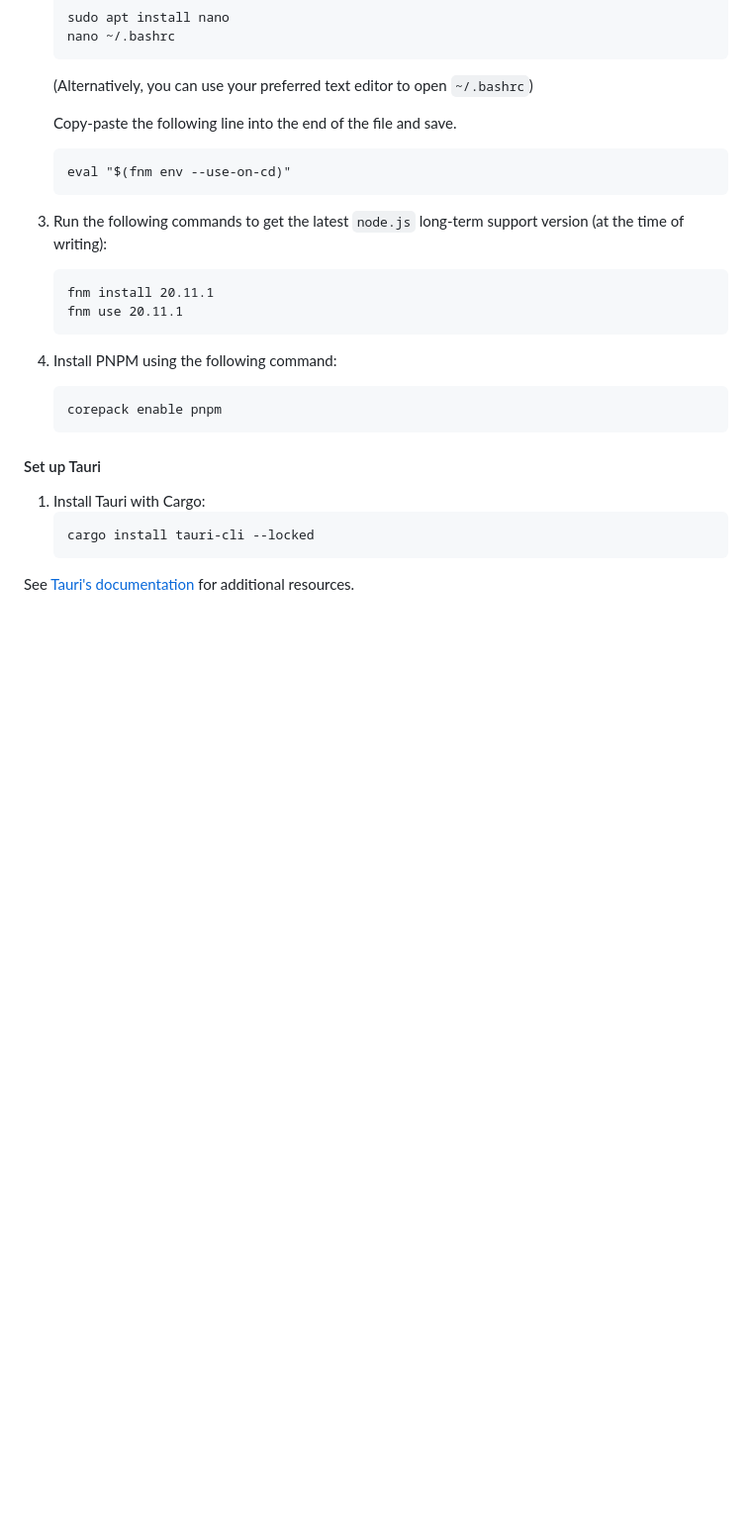
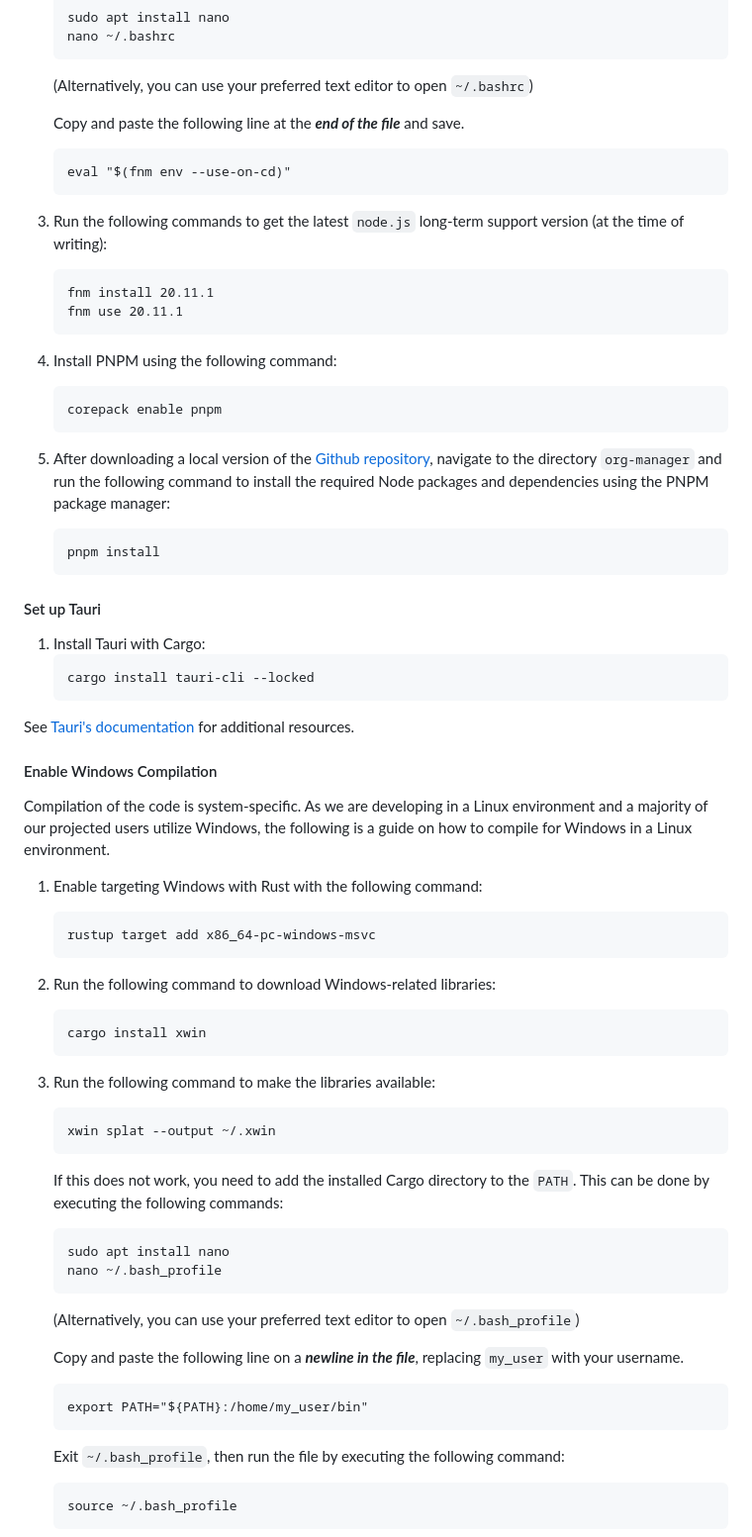
Before and after one commit to jaq-lagnirac/cs370-swe, a Markdown page: README.md, the part around the change printed below. Shown: that part at 99% size. Drawn GitHub-style; blank space fills up the shorter version.

````diff
--- a/README.md
+++ b/README.md
@@ -104,7 +122,7 @@ Node package manager that is faster and more storage-efficient. For more informa
     ```
     (Alternatively, you can use your preferred text editor to open `~/.bashrc`)
 
-    Copy-paste the following line into the end of the file and save.
+    Copy and paste the following line at the ***end of the file*** and save.
     ```
     eval "$(fnm env --use-on-cd)"
     ```
@@ -119,6 +137,10 @@ Node package manager that is faster and more storage-efficient. For more informa
     ```
     corepack enable pnpm
     ```
+5) After downloading a local version of the [Github repository](https://github.com/jaq-lagnirac/cs370-swe), navigate to the directory `org-manager` and run the following command to install the required Node packages and dependencies using the PNPM package manager:
+    ```
+    pnpm install
+    ```
 
 #### Set up Tauri
 
@@ -129,3 +151,37 @@ Node package manager that is faster and more storage-efficient. For more informa
 
 See [Tauri's documentation](https://tauri.app/v1/guides/getting-started/setup/next-js) for additional resources.
 
+#### Enable Windows Compilation
+
+Compilation of the code is system-specific. As we are developing in a Linux environment and a majority of our projected users utilize Windows, the following is a guide on how to compile for Windows in a Linux environment.
+
+1) Enable targeting Windows with Rust with the following command:
+    ```
+    rustup target add x86_64-pc-windows-msvc
+    ```
+
+2) Run the following command to download Windows-related libraries:
+    ```
+    cargo install xwin
+    ```
+
+3) Run the following command to make the libraries available:
+    ```
+    xwin splat --output ~/.xwin
+    ```
+    If this does not work, you need to add the installed Cargo directory to the `PATH`. This can be done by executing the following commands:
+    ```
+    sudo apt install nano
+    nano ~/.bash_profile
+    ```
+    (Alternatively, you can use your preferred text editor to open `~/.bash_profile`)
+
+    Copy and paste the following line on a ***newline in the file***, replacing `my_user` with your username.
+    ```
+    export PATH="${PATH}:/home/my_user/bin"
+    ```
+    Exit `~/.bash_profile`, then run the file by executing the following command:
+    ```
+    source ~/.bash_profile
+    ```
+
````
Also changed, not shown: other parts of README.md (+109 -35 lines), papers/images/standup1.jpg (added), papers/images/stargazers_icon.png (added).
